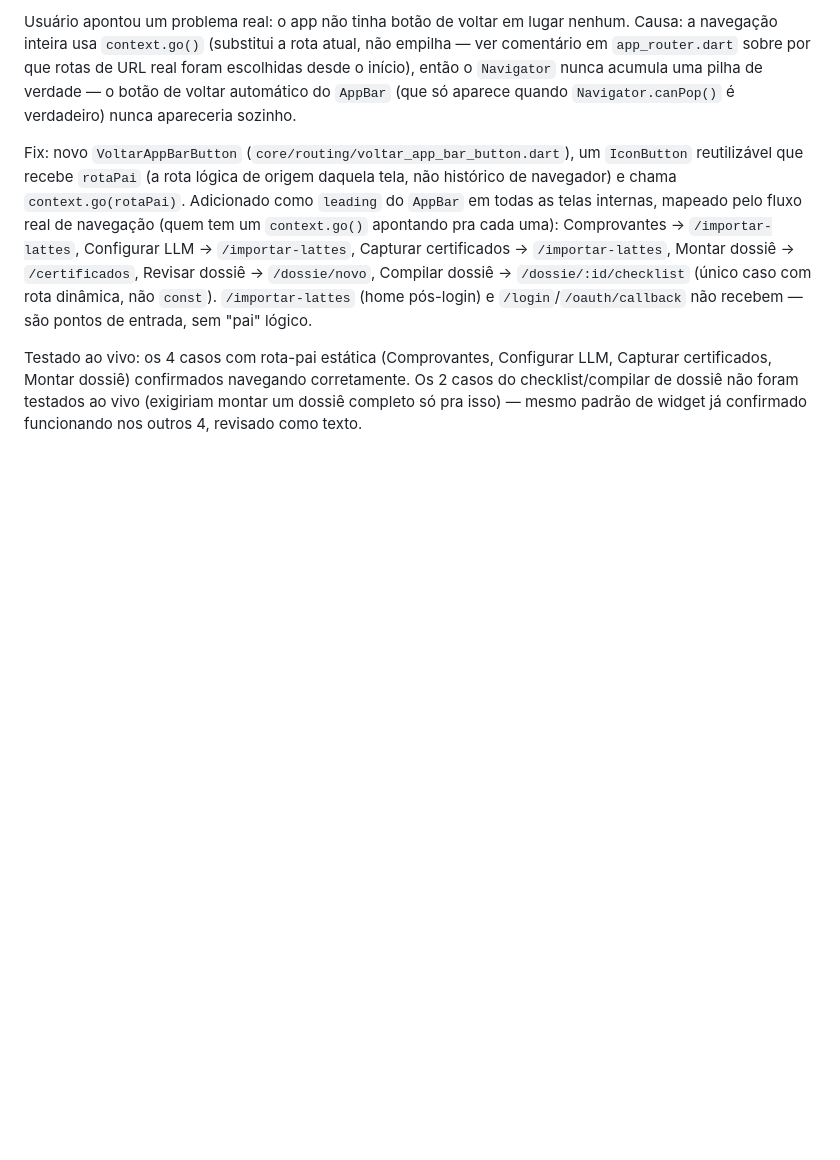
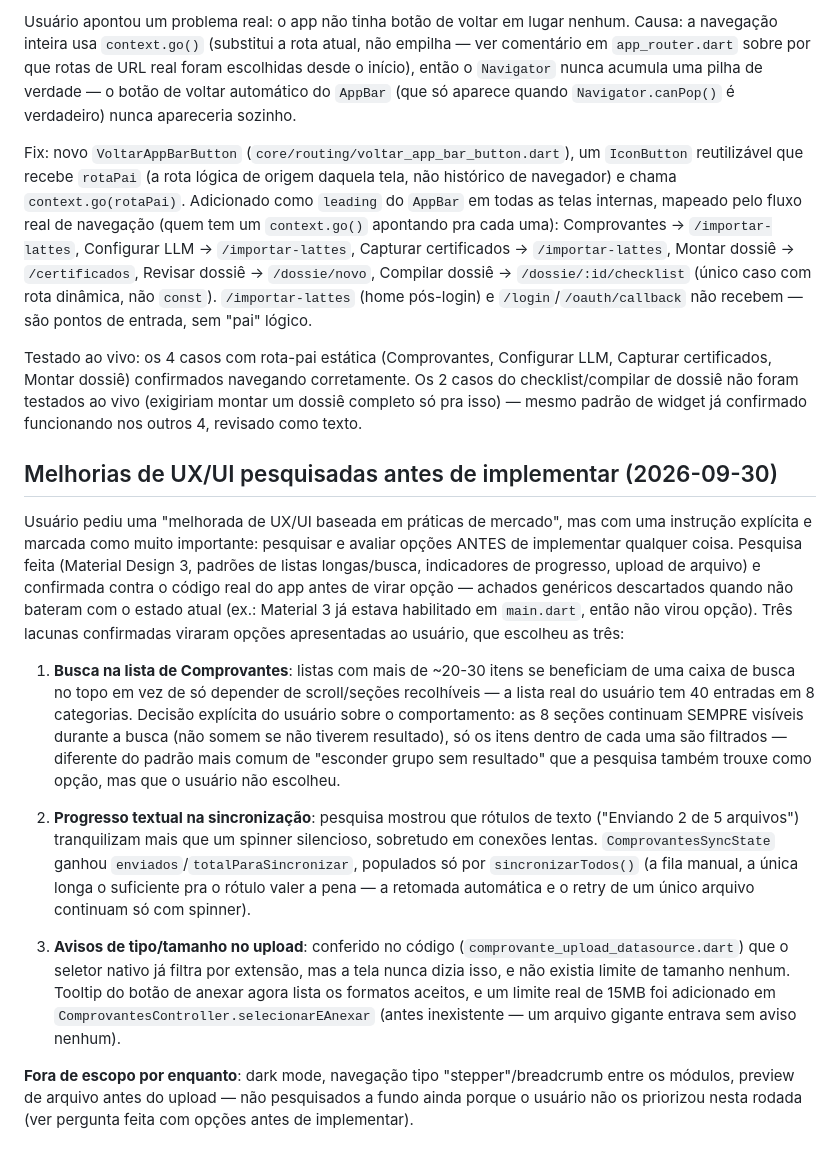
Before and after one commit to Izialber/App-lattes, a Markdown page: DECISOES.md, the part around the change. Drawn GitHub-style; blank space fills up the shorter version.

Commit message:
docs: registra pesquisa e decisões das melhorias de UX/UI
Co-Authored-By: Claude Sonnet 5 <noreply@anthropic.com>
Claude-Session: https://claude.ai/code/session_01FGkFi3TjPDPJXQYM3CfUfk

```diff
--- a/DECISOES.md
+++ b/DECISOES.md
@@ -891,3 +891,36 @@ Testado ao vivo: os 4 casos com rota-pai estática (Comprovantes, Configurar LLM
 certificados, Montar dossiê) confirmados navegando corretamente. Os 2 casos do checklist/compilar
 de dossiê não foram testados ao vivo (exigiriam montar um dossiê completo só pra isso) — mesmo
 padrão de widget já confirmado funcionando nos outros 4, revisado como texto.
+
+## Melhorias de UX/UI pesquisadas antes de implementar (2026-09-30)
+
+Usuário pediu uma "melhorada de UX/UI baseada em práticas de mercado", mas com uma instrução
+explícita e marcada como muito importante: pesquisar e avaliar opções ANTES de implementar
+qualquer coisa. Pesquisa feita (Material Design 3, padrões de listas longas/busca, indicadores de
+progresso, upload de arquivo) e confirmada contra o código real do app antes de virar opção —
+achados genéricos descartados quando não bateram com o estado atual (ex.: Material 3 já estava
+habilitado em `main.dart`, então não virou opção). Três lacunas confirmadas viraram opções
+apresentadas ao usuário, que escolheu as três:
+
+1. **Busca na lista de Comprovantes**: listas com mais de ~20-30 itens se beneficiam de uma caixa
+   de busca no topo em vez de só depender de scroll/seções recolhíveis — a lista real do usuário
+   tem 40 entradas em 8 categorias. Decisão explícita do usuário sobre o comportamento: as 8
+   seções continuam SEMPRE visíveis durante a busca (não somem se não tiverem resultado), só os
+   itens dentro de cada uma são filtrados — diferente do padrão mais comum de "esconder grupo sem
+   resultado" que a pesquisa também trouxe como opção, mas que o usuário não escolheu.
+
+2. **Progresso textual na sincronização**: pesquisa mostrou que rótulos de texto ("Enviando 2 de
+   5 arquivos") tranquilizam mais que um spinner silencioso, sobretudo em conexões lentas.
+   `ComprovantesSyncState` ganhou `enviados`/`totalParaSincronizar`, populados só por
+   `sincronizarTodos()` (a fila manual, a única longa o suficiente pra o rótulo valer a pena — a
+   retomada automática e o retry de um único arquivo continuam só com spinner).
+
+3. **Avisos de tipo/tamanho no upload**: conferido no código (`comprovante_upload_datasource.dart`)
+   que o seletor nativo já filtra por extensão, mas a tela nunca dizia isso, e não existia limite
+   de tamanho nenhum. Tooltip do botão de anexar agora lista os formatos aceitos, e um limite real
+   de 15MB foi adicionado em `ComprovantesController.selecionarEAnexar` (antes inexistente —
+   um arquivo gigante entrava sem aviso nenhum).
+
+**Fora de escopo por enquanto**: dark mode, navegação tipo "stepper"/breadcrumb entre os módulos,
+preview de arquivo antes do upload — não pesquisados a fundo ainda porque o usuário não os
+priorizou nesta rodada (ver pergunta feita com opções antes de implementar).
```
Also changed, not shown: RESUMO.md (+7 -0 lines).
